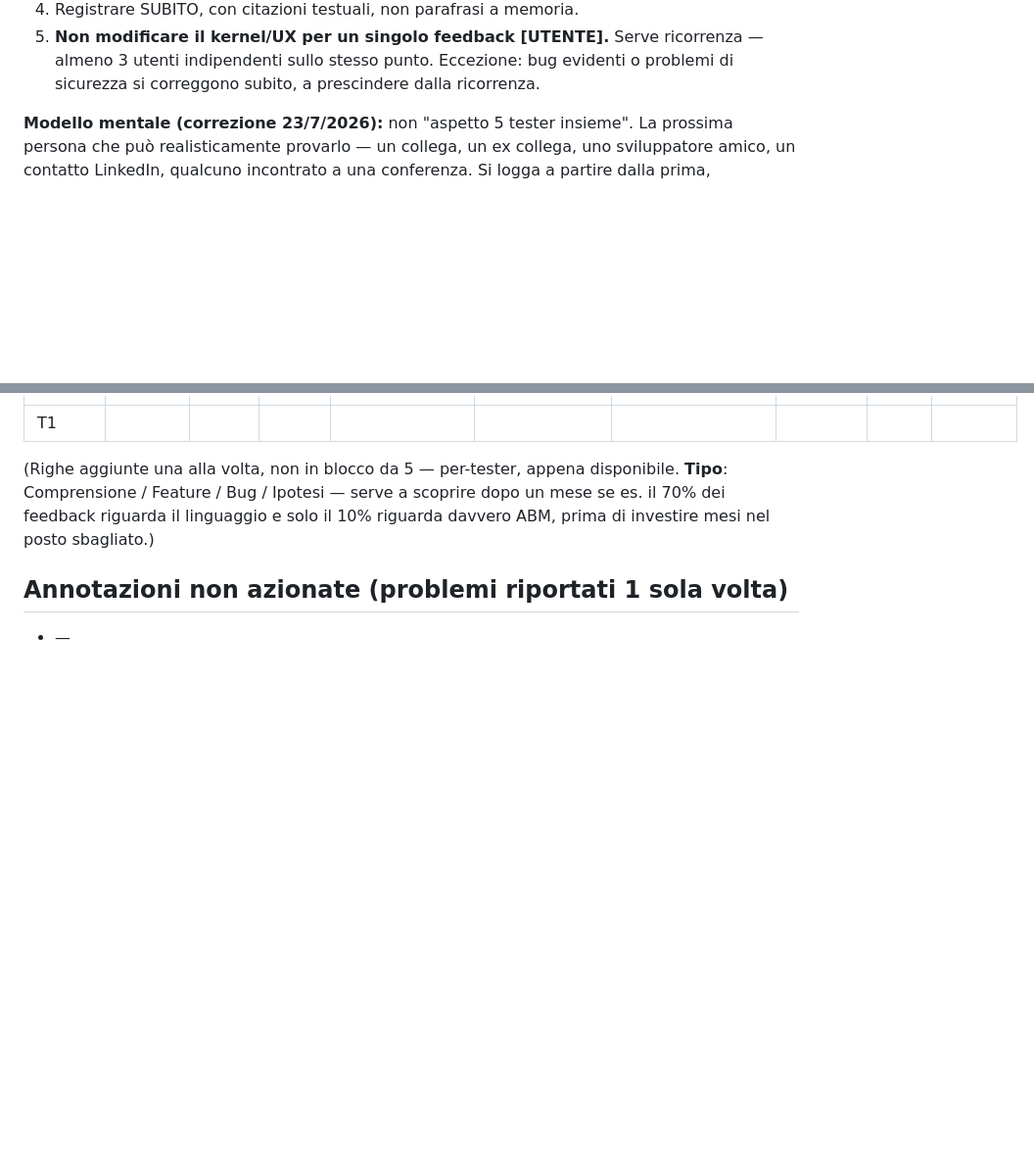
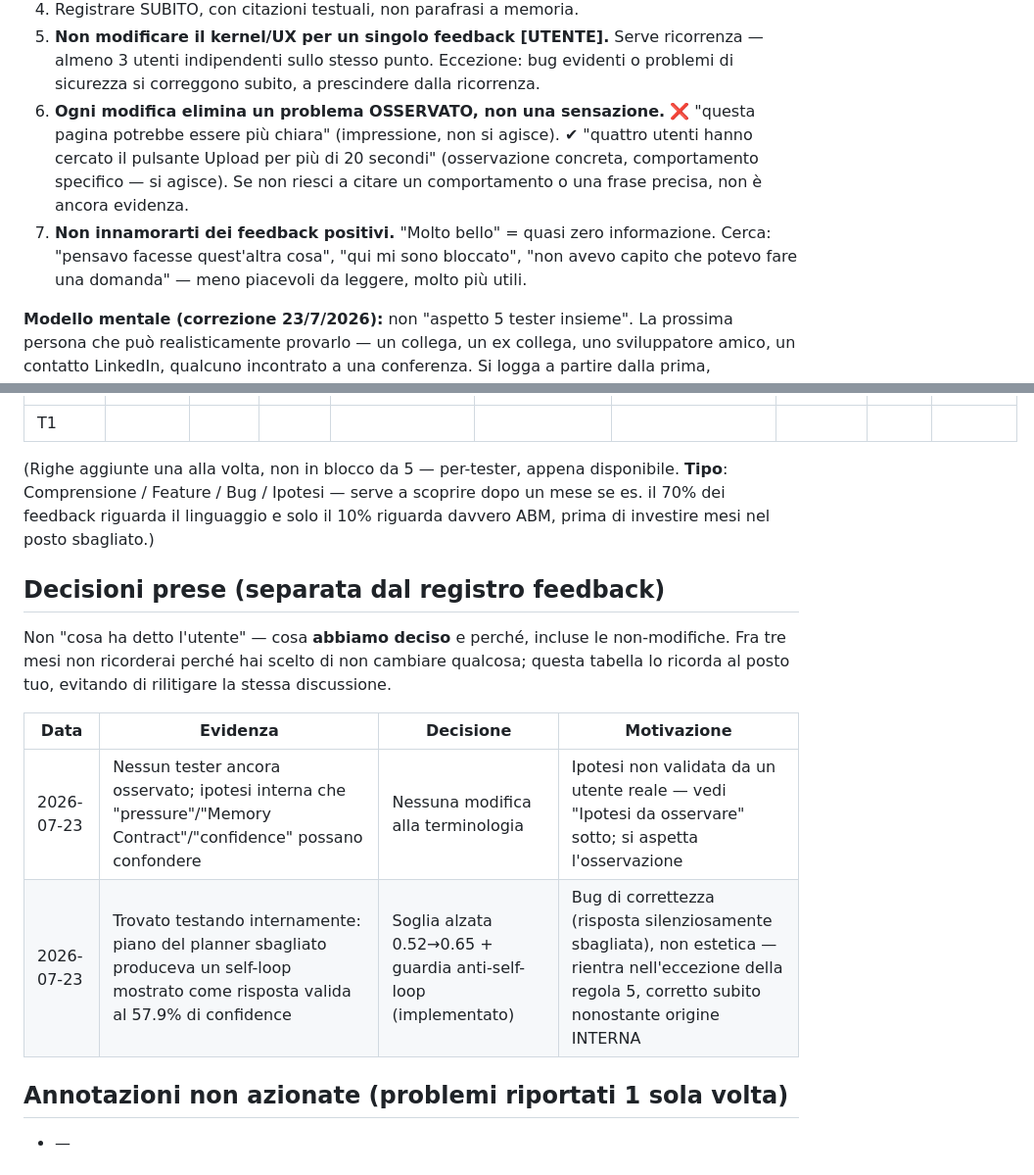
Before and after one commit to Kiatto/bsm-foundation, a Markdown page: FEEDBACK_LOG.md, 2 parts joined by grey strips. Shown at 98% size. Drawn GitHub-style; blank space fills up the shorter version.

Commit message:
Feedback protocol: decisions log, evidence-not-feeling rule, positive-feedback caution
- rule 6: every change eliminates an OBSERVED problem (specific
  behavior/quote), not a vague impression
- rule 7: don't fall for positive feedback ('very nice' = ~zero
  information); watch for friction phrases instead
- new 'Decisioni prese' table, separate from the feedback registry:
  records WHY something was or wasn't changed, so the same discussion
  doesn't get relitigated in three months; backfilled with the two
  decisions already made today (terminology: no change, hypothesis
  pending; confidence threshold: changed, bug exception to rule 5)

Co-Authored-By: Claude Fable 5 <noreply@anthropic.com>

```diff
--- a/FEEDBACK_LOG.md
+++ b/FEEDBACK_LOG.md
@@ -14,6 +14,16 @@ Regole (vincolanti, decise PRIMA del primo tester):
    Serve ricorrenza — almeno 3 utenti indipendenti sullo stesso punto.
    Eccezione: bug evidenti o problemi di sicurezza si correggono
    subito, a prescindere dalla ricorrenza.
+6. **Ogni modifica elimina un problema OSSERVATO, non una sensazione.**
+   ❌ "questa pagina potrebbe essere più chiara" (impressione, non si
+   agisce). ✔ "quattro utenti hanno cercato il pulsante Upload per più
+   di 20 secondi" (osservazione concreta, comportamento specifico —
+   si agisce). Se non riesci a citare un comportamento o una frase
+   precisa, non è ancora evidenza.
+7. **Non innamorarti dei feedback positivi.** "Molto bello" = quasi
+   zero informazione. Cerca: "pensavo facesse quest'altra cosa", "qui
+   mi sono bloccato", "non avevo capito che potevo fare una domanda" —
+   meno piacevoli da leggere, molto più utili.
 
 **Modello mentale (correzione 23/7/2026):** non "aspetto 5 tester
 insieme". La prossima persona che può realisticamente provarlo — un
@@ -81,6 +91,18 @@ serve a scoprire dopo un mese se es. il 70% dei feedback riguarda il
 linguaggio e solo il 10% riguarda davvero ABM, prima di investire mesi
 nel posto sbagliato.)
 
+## Decisioni prese (separata dal registro feedback)
+
+Non "cosa ha detto l'utente" — cosa **abbiamo deciso** e perché,
+incluse le non-modifiche. Fra tre mesi non ricorderai perché hai
+scelto di non cambiare qualcosa; questa tabella lo ricorda al posto
+tuo, evitando di rilitigare la stessa discussione.
+
+| Data | Evidenza | Decisione | Motivazione |
+|---|---|---|---|
+| 2026-07-23 | Nessun tester ancora osservato; ipotesi interna che "pressure"/"Memory Contract"/"confidence" possano confondere | Nessuna modifica alla terminologia | Ipotesi non validata da un utente reale — vedi "Ipotesi da osservare" sotto; si aspetta l'osservazione |
+| 2026-07-23 | Trovato testando internamente: piano del planner sbagliato produceva un self-loop mostrato come risposta valida al 57.9% di confidence | Soglia alzata 0.52→0.65 + guardia anti-self-loop (implementato) | Bug di correttezza (risposta silenziosamente sbagliata), non estetica — rientra nell'eccezione della regola 5, corretto subito nonostante origine INTERNA |
+
 ## Annotazioni non azionate (problemi riportati 1 sola volta)
 
 - —
```
